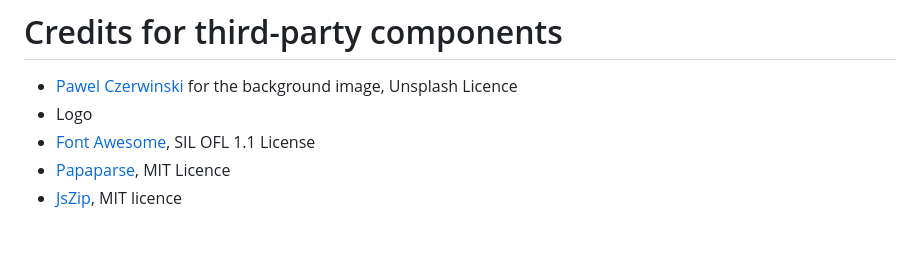
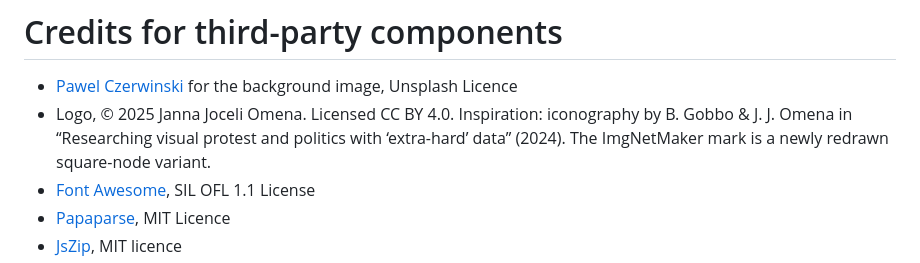
Before and after one commit to datavana/graphim, a Markdown page: README.md, the part around the change. GitHub-like rendering; blank space fills up the shorter version.

```diff
--- a/README.md
+++ b/README.md
@@ -146,7 +146,8 @@ All folder named "private" are ignored by git.
 
 # Credits for third-party components
 - [Pawel Czerwinski](https://unsplash.com/de/@pawel_czerwinski) for the background image, Unsplash Licence
-- Logo
+- Logo, © 2025 Janna Joceli Omena. Licensed CC BY 4.0.
+Inspiration: iconography by B. Gobbo & J. J. Omena in “Researching visual protest and politics with ‘extra-hard’ data” (2024). The ImgNetMaker mark is a newly redrawn square-node variant.
 - [Font Awesome](https://fontawesome.com/), SIL OFL 1.1 License
 - [Papaparse](https://www.papaparse.com/), MIT Licence
 - [JsZip](https://stuk.github.io/jszip/), MIT licence
```
